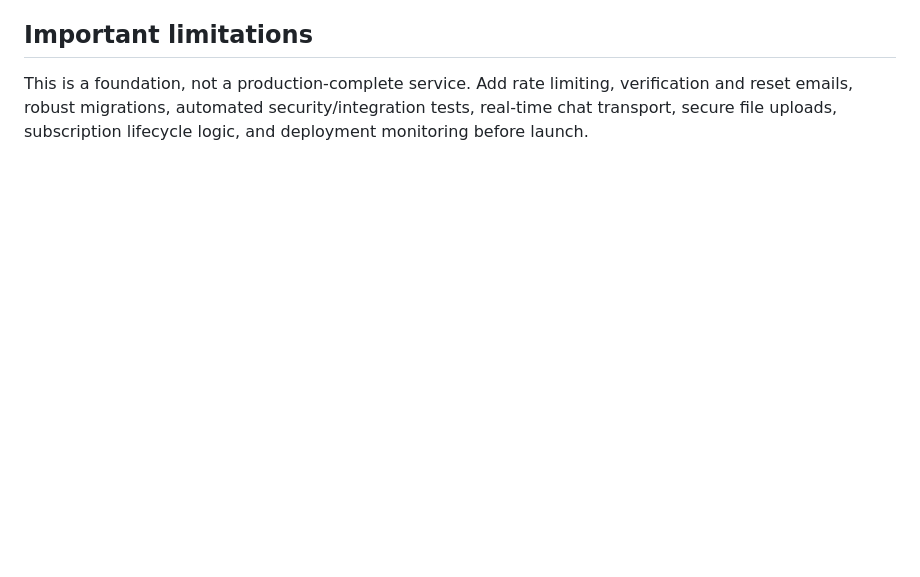
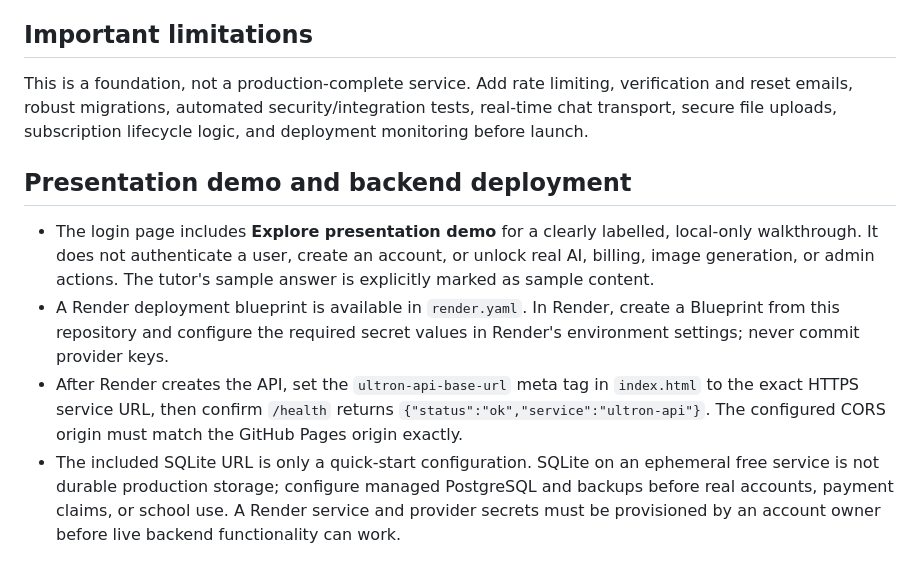
Before and after one commit to manaskakkunuri/manaskakkunuri.github.io, a Markdown page: README.md, the part around the change. Drawn GitHub-style; blank space fills up the shorter version.

Commit message:
Document presentation demo and backend deployment steps

```diff
--- a/README.md
+++ b/README.md
@@ -42,3 +42,10 @@ The frontend reads its API base URL from the `ultron-api-base-url` meta tag near
 
 ## Important limitations
 This is a foundation, not a production-complete service. Add rate limiting, verification and reset emails, robust migrations, automated security/integration tests, real-time chat transport, secure file uploads, subscription lifecycle logic, and deployment monitoring before launch.
+
+
+## Presentation demo and backend deployment
+- The login page includes **Explore presentation demo** for a clearly labelled, local-only walkthrough. It does not authenticate a user, create an account, or unlock real AI, billing, image generation, or admin actions. The tutor's sample answer is explicitly marked as sample content.
+- A Render deployment blueprint is available in `render.yaml`. In Render, create a Blueprint from this repository and configure the required secret values in Render's environment settings; never commit provider keys.
+- After Render creates the API, set the `ultron-api-base-url` meta tag in `index.html` to the exact HTTPS service URL, then confirm `/health` returns `{"status":"ok","service":"ultron-api"}`. The configured CORS origin must match the GitHub Pages origin exactly.
+- The included SQLite URL is only a quick-start configuration. SQLite on an ephemeral free service is not durable production storage; configure managed PostgreSQL and backups before real accounts, payment claims, or school use. A Render service and provider secrets must be provisioned by an account owner before live backend functionality can work.
```
